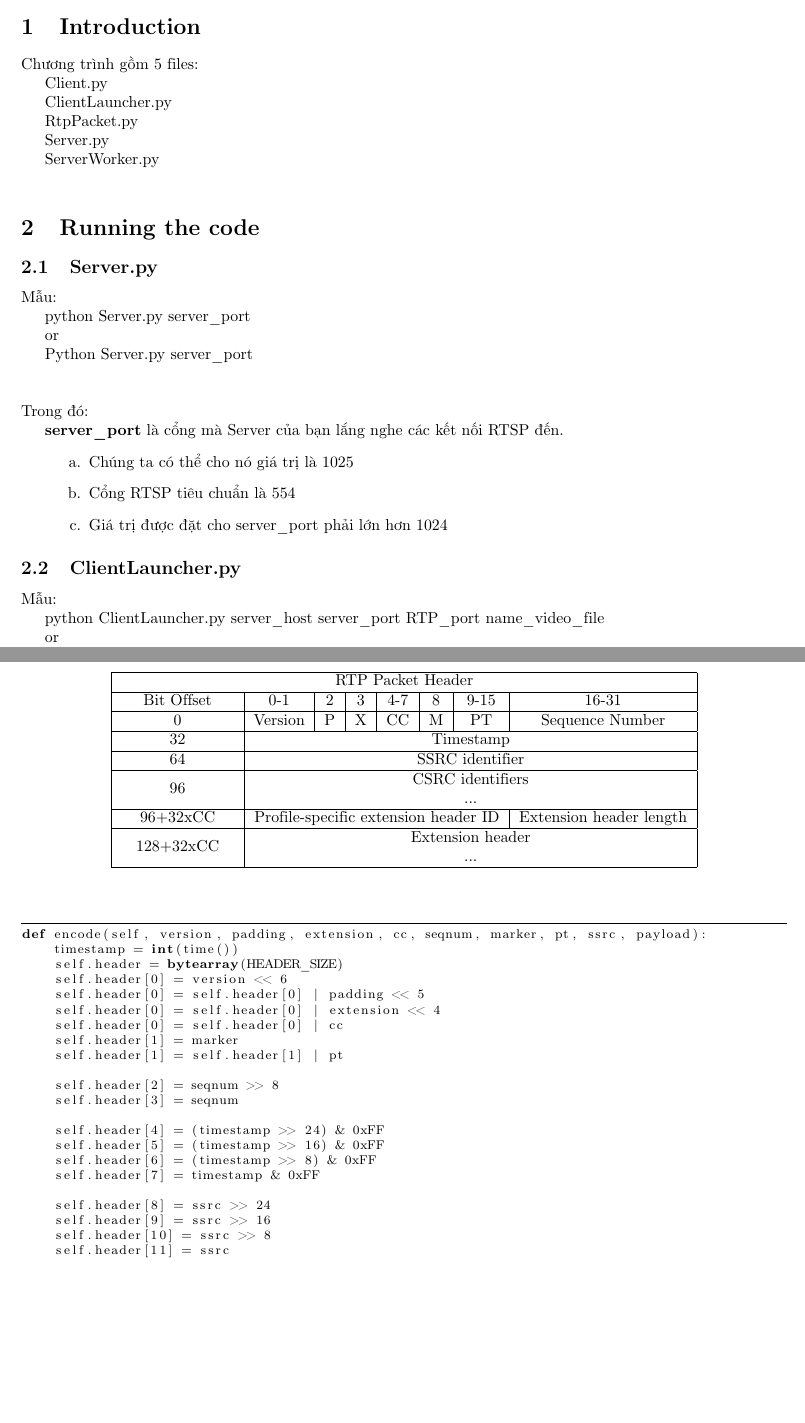
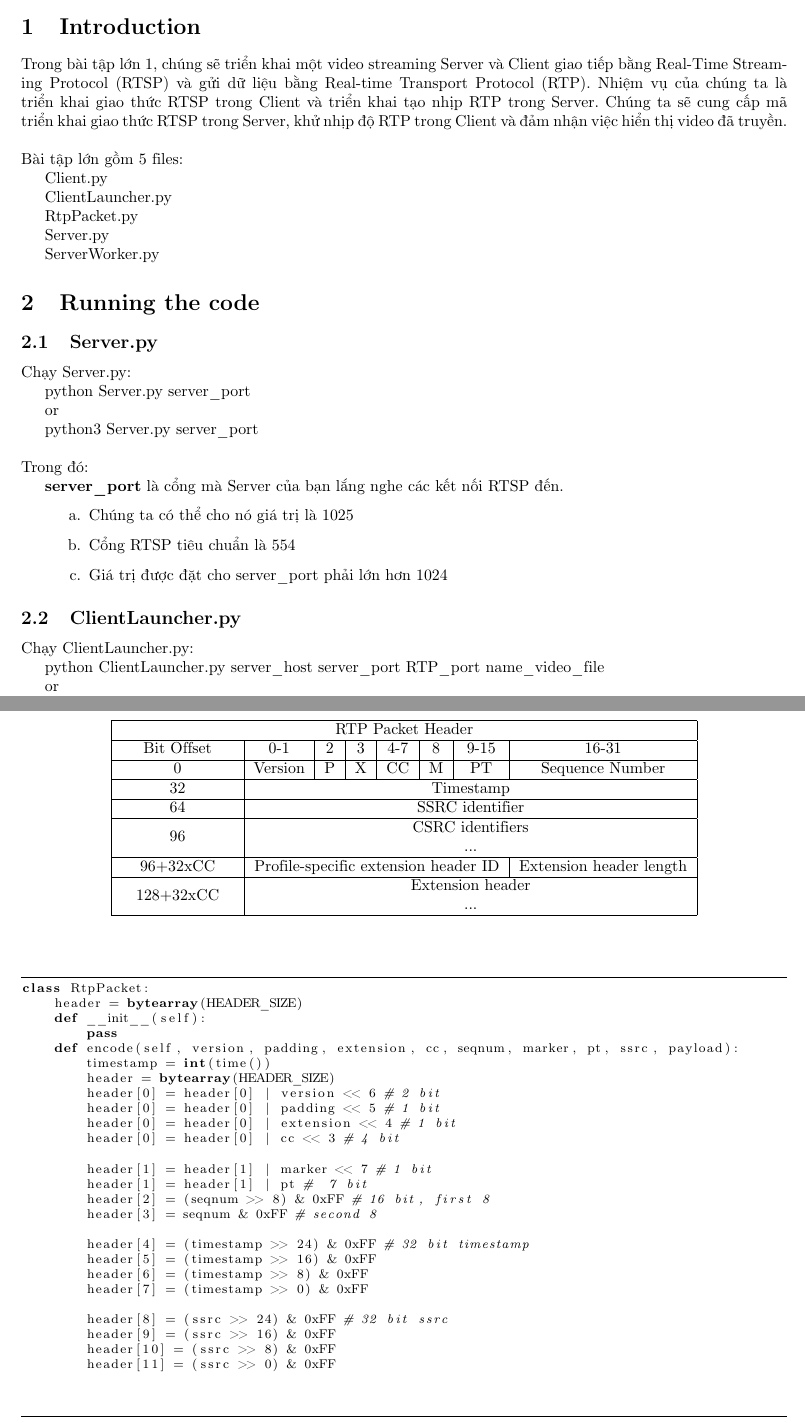
Before and after one commit to linhdev99/ComputerNetwork-VideoStreamPrograming, a LaTeX document (Report/main.tex): two parts of pages 3 and 7 of 8, joined at a grey line, cut so that both start at the same text, the shorter picture padded with empty space. Compiled offline with pdfLaTeX.

Commit message:
fix header , marker pt <-- rtpPacket

```diff
--- a/Computer Network - Video Stream Programming - Report Latex/main.tex
+++ b/Report/main.tex
@@ -71,7 +71,7 @@
 		\tiny \bf
 	\end{tabular}  }
 \fancyfoot{} % clear all footer fields
-\fancyfoot[L]{\scriptsize \ttfamily Assignment - Video Stream Programming, 2020 - 2021}
+\fancyfoot[L]{\scriptsize \ttfamily Assignment - Video Streaming with RTSP and RTP, 2020 - 2021}
 \fancyfoot[R]{\scriptsize \ttfamily Page {\thepage}/\pageref{LastPage}}
 \renewcommand{\headrulewidth}{0.3pt}
 \renewcommand{\footrulewidth}{0.3pt}
@@ -156,23 +156,24 @@ FACULTY OF COMPUTER SCIENCE \& ENGINEERNG
 %%%%%%%%%%%%%%%%%%%%%%%%%%%%%%%%%
 \section{Introduction}
 
-Chương trình gồm 5 files: \\
+\indent Trong bài tập lớn 1, chúng sẽ triển khai một video streaming Server và Client giao tiếp bằng Real-Time Streaming Protocol (RTSP) và gửi dữ liệu bằng Real-time Transport Protocol (RTP). Nhiệm vụ của chúng ta là triển khai giao thức RTSP trong Client và triển khai tạo nhịp RTP trong Server. Chúng ta sẽ cung cấp mã triển khai giao thức RTSP trong Server, khử nhịp độ RTP trong Client và đảm nhận việc hiển thị video đã truyền.\\
+\\
+Bài tập lớn gồm 5 files: \\
 \indent Client.py \\
 \indent ClientLauncher.py \\
 \indent RtpPacket.py \\
 \indent Server.py \\
-\indent ServerWorker.py \\
+\indent ServerWorker.py
 
 %%%%%%%%%%%%%%%%%%%%%%%%%%%%%%%%%
 \section{Running the code}
 
 \subsection{Server.py}
 
-Mẫu: \\
+Chạy Server.py: \\
 \indent python Server.py server\_port \\
 \indent or \\
-\indent Python Server.py server\_port \\
-\\
+\indent python3 Server.py server\_port \\
 
 \noindent Trong đó: \\
 \indent \textbf{server\_port} là cổng mà Server của bạn lắng nghe các kết nối RTSP đến.
@@ -184,9 +185,8 @@ Mẫu: \\
 
 \subsection{ClientLauncher.py}
 
-Mẫu: \\
+Chạy ClientLauncher.py: \\
 \indent python ClientLauncher.py server\_host server\_port RTP\_port name\_video\_file \\
 \indent or \\
-\indent Python ClientLauncher.py server\_host server\_port RTP\_port name\_video\_file \\
-\\
+\indent python3 ClientLauncher.py server\_host server\_port RTP\_port name\_video\_file \\
 
@@ -534,30 +551,35 @@ basicstyle=\footnotesize,
 breaklines=true
 }
 \begin{lstlisting}[language=Python]
-def encode(self, version, padding, extension, cc, seqnum, marker, pt, ssrc, payload):
-    timestamp = int(time())
-    self.header = bytearray(HEADER_SIZE)
-    self.header[0] = version << 6
-    self.header[0] = self.header[0] | padding << 5
-    self.header[0] = self.header[0] | extension << 4
-    self.header[0] = self.header[0] | cc
-    self.header[1] = marker
-    self.header[1] = self.header[1] | pt
+class RtpPacket:
+    header = bytearray(HEADER_SIZE)
+    def __init__(self):
+        pass
+    def encode(self, version, padding, extension, cc, seqnum, marker, pt, ssrc, payload):
+        timestamp = int(time())
+        header = bytearray(HEADER_SIZE)
+        header[0] = header[0] | version << 6 # 2 bit
+        header[0] = header[0] | padding << 5 # 1 bit
+        header[0] = header[0] | extension << 4 # 1 bit
+        header[0] = header[0] | cc << 3 # 4 bit
 
-    self.header[2] = seqnum >> 8
-    self.header[3] = seqnum
+        header[1] = header[1] | marker << 7 # 1 bit
+        header[1] = header[1] | pt #  7 bit
+        header[2] = (seqnum >> 8) & 0xFF # 16 bit, first 8
+        header[3] = seqnum & 0xFF # second 8
 
-    self.header[4] = (timestamp >> 24) & 0xFF
-    self.header[5] = (timestamp >> 16) & 0xFF
-    self.header[6] = (timestamp >> 8) & 0xFF
-    self.header[7] = timestamp & 0xFF
+        header[4] = (timestamp >> 24) & 0xFF # 32 bit timestamp
+        header[5] = (timestamp >> 16) & 0xFF
+        header[6] = (timestamp >> 8) & 0xFF
+        header[7] = (timestamp >> 0) & 0xFF
 
-    self.header[8] = ssrc >> 24
-    self.header[9] = ssrc >> 16
-    self.header[10] = ssrc >> 8
-    self.header[11] = ssrc
+        header[8] = (ssrc >> 24) & 0xFF # 32 bit ssrc
+        header[9] = (ssrc >> 16) & 0xFF
+        header[10] = (ssrc >> 8) & 0xFF
+        header[11] = (ssrc >> 0) & 0xFF
 
-    self.payload = payload
+        self.header = header
+        self.payload = payload
 \end{lstlisting}
 
 \noindent Một RTP Packet sẽ bao gồm header và video frame sẽ được gửi đến RTP Port của Client.
```
Also changed, not shown: Computer Network - Video Stream Programming - Report Latex/Report.pdf (deleted), Report/Report.pdf (added), Report/hcmut.png (renamed from Computer Network - Video Stream Programming - Report Latex/hcmut.png), Report/main.tex (27 more changed lines), 3 other files.
